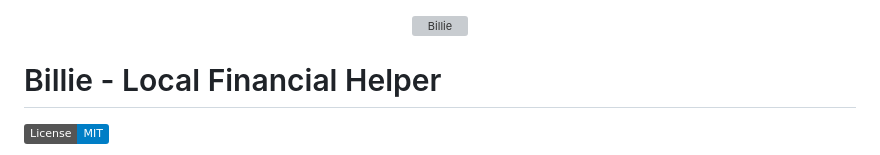
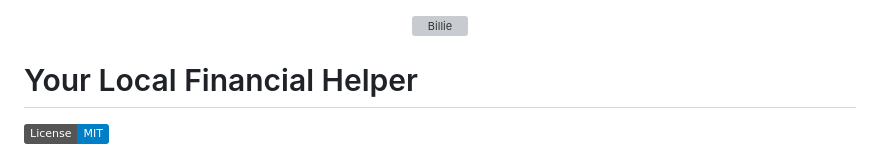
Before and after one commit to eduardoteranisi/billie-project, a Markdown page: README.md, the part around the change. Drawn GitHub-style; badges without logos; grey boxes are pictures that could not be loaded.

Commit message:
docs: drop the product name from the README title now that the logo shows it
Co-Authored-By: Claude Opus 5.5 <noreply@anthropic.com>

```diff
--- a/README.md
+++ b/README.md
@@ -2,7 +2,7 @@
   <img src="frontend/public/brand/brand_lockup_primary.svg" alt="Billie" width="280">
 </p>
 
-# Billie - Local Financial Helper
+# Your Local Financial Helper
 
 ![License: MIT](https://img.shields.io/badge/License-MIT-blue.svg)
 
```
